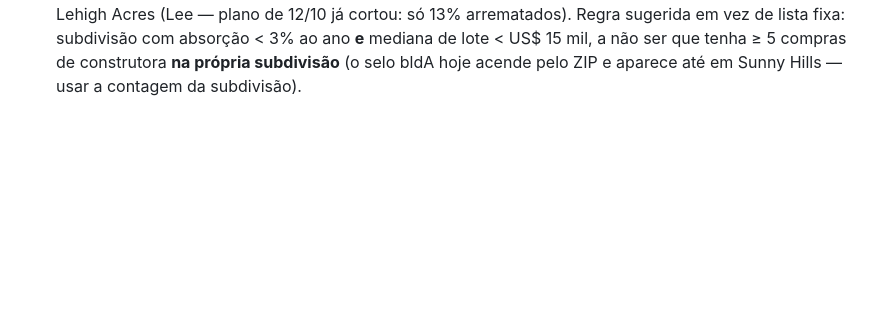
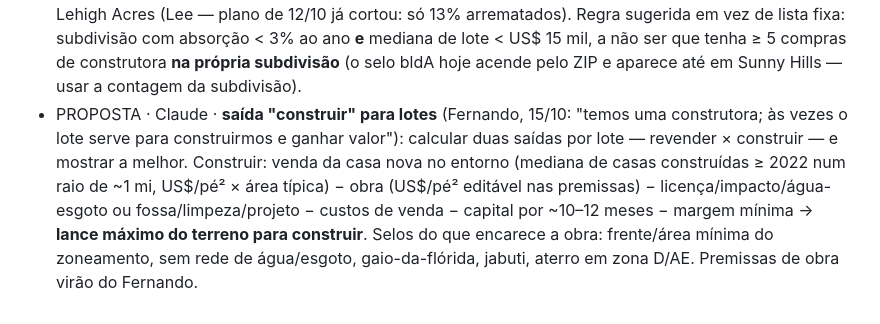
Before and after one commit to Fernandoampf/leiloes-florida, a Markdown page: DIARIO.md, the part around the change. Rendered like a GitHub page; blank space fills up the shorter version.

Commit message:
[Claude] diário: proposta de saída construir para lotes (revender x construir)
Co-Authored-By: Claude Opus 5.5 <noreply@anthropic.com>

```diff
--- a/DIARIO.md
+++ b/DIARIO.md
@@ -94,3 +94,4 @@ Formato: `dd/mm hh:mm ET · QUEM · commit · o quê · por quê · teste/estado
 - PROPOSTA · Claude · **link do Realtor só abre a busca** (Fernando, 15/10): a ficha do realtor.com exige o ID interno do imóvel (…_M12345-67890); a URL montada por endereço (/realestateandhomes-search/…) cai na página de busca. Testado: busca no Google limitada ao realtor.com também não acha casas fora do mercado (não indexadas). Sugestões: pegar o link/ID do Realtor se vier no export do PropertyOnion; senão trocar o botão por **Redfin** ou manter só o Zillow (o `_rb` do Zillow resolve o endereço) e renomear para "Realtor (busca)".
 - PROPOSTA · Claude · **"Visão essencial" como padrão ao abrir** (pedido do Fernando, 15/10: limpar dados e subdivisões que poluem o início). No build de 10/10 o painel abre com 4.269 itens; escondendo por padrão o que nunca entra no plano, sobram **~1.715**. Esconder (com botão "Mostrar tudo" e contador do que foi escondido): leilão que já passou (487) · tipo "Outro"/sem endereço (243) · comercial (98) · foreclosure com credor júnior/lien que sobrevive (631) · faixa/brejo (29) · lote com valor < US$ 8 mil (512) · lote com área alagada ou zona FEMA de risco (315) · lote com oferta alta e sem construtora (152) · sem valor nem comps (212) · casa/condo a mais de 150 mi (774) · cancelados. Condo, mobile e multifamily: fora do padrão, num filtro de tipo.
 - PROPOSTA · Claude · **lista de "loteamentos de papel"** escondidos por padrão (muitos lotes vagos, valor baixo, venda lenta): Sunny Hills (Washington), Interlachen Lakes Estates, Paradise Lakes e Mariners Lake Heights (Putnam), Sun 'N Lakes Estates e Orange Blossom Estates (Highlands), Port LaBelle (Hendry), Lehigh Acres (Lee — plano de 12/10 já cortou: só 13% arrematados). Regra sugerida em vez de lista fixa: subdivisão com absorção < 3% ao ano **e** mediana de lote < US$ 15 mil, a não ser que tenha ≥ 5 compras de construtora **na própria subdivisão** (o selo bldA hoje acende pelo ZIP e aparece até em Sunny Hills — usar a contagem da subdivisão).
+- PROPOSTA · Claude · **saída "construir" para lotes** (Fernando, 15/10: "temos uma construtora; às vezes o lote serve para construirmos e ganhar valor"): calcular duas saídas por lote — revender × construir — e mostrar a melhor. Construir: venda da casa nova no entorno (mediana de casas construídas ≥ 2022 num raio de ~1 mi, US$/pé² × área típica) − obra (US$/pé² editável nas premissas) − licença/impacto/água-esgoto ou fossa/limpeza/projeto − custos de venda − capital por ~10–12 meses − margem mínima → **lance máximo do terreno para construir**. Selos do que encarece a obra: frente/área mínima do zoneamento, sem rede de água/esgoto, gaio-da-flórida, jabuti, aterro em zona D/AE. Premissas de obra virão do Fernando.
```
